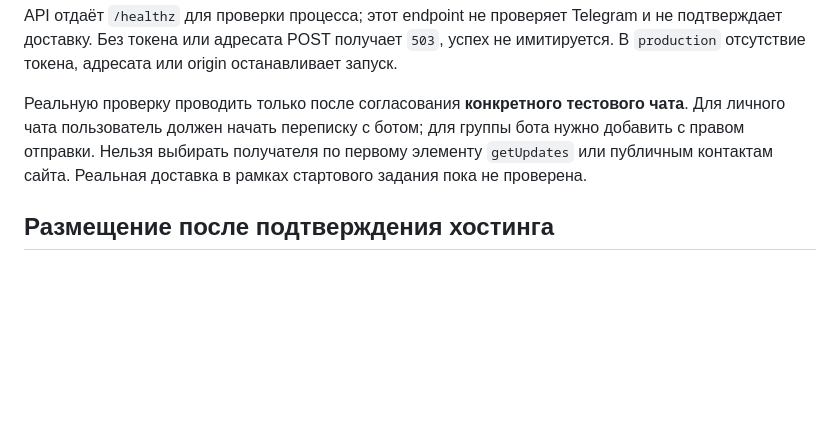
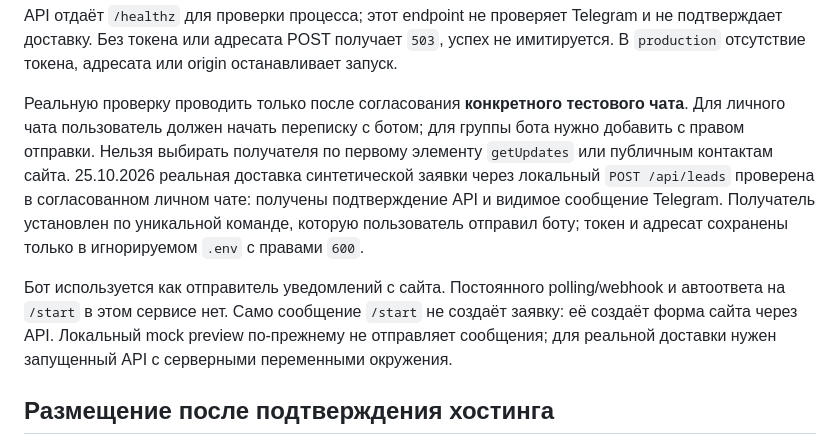
Before and after one commit to rmnemts-off/dao-coffee-landing, a Markdown page: backend/README.md, the part around the change. Rendered like a GitHub page; blank space fills up the shorter version.

Commit message:
Document verified live Telegram delivery and bot behavior

```diff
--- a/backend/README.md
+++ b/backend/README.md
@@ -45,7 +45,9 @@ npm run start:backend
 
 API отдаёт `/healthz` для проверки процесса; этот endpoint не проверяет Telegram и не подтверждает доставку. Без токена или адресата POST получает `503`, успех не имитируется. В `production` отсутствие токена, адресата или origin останавливает запуск.
 
-Реальную проверку проводить только после согласования **конкретного тестового чата**. Для личного чата пользователь должен начать переписку с ботом; для группы бота нужно добавить с правом отправки. Нельзя выбирать получателя по первому элементу `getUpdates` или публичным контактам сайта. Реальная доставка в рамках стартового задания пока не проверена.
+Реальную проверку проводить только после согласования **конкретного тестового чата**. Для личного чата пользователь должен начать переписку с ботом; для группы бота нужно добавить с правом отправки. Нельзя выбирать получателя по первому элементу `getUpdates` или публичным контактам сайта. 25.10.2026 реальная доставка синтетической заявки через локальный `POST /api/leads` проверена в согласованном личном чате: получены подтверждение API и видимое сообщение Telegram. Получатель установлен по уникальной команде, которую пользователь отправил боту; токен и адресат сохранены только в игнорируемом `.env` с правами `600`.
+
+Бот используется как отправитель уведомлений с сайта. Постоянного polling/webhook и автоответа на `/start` в этом сервисе нет. Само сообщение `/start` не создаёт заявку: её создаёт форма сайта через API. Локальный mock preview по-прежнему не отправляет сообщения; для реальной доставки нужен запущенный API с серверными переменными окружения.
 
 ## Размещение после подтверждения хостинга
 
```
Also changed, not shown: README.md (+1 -1 lines).
